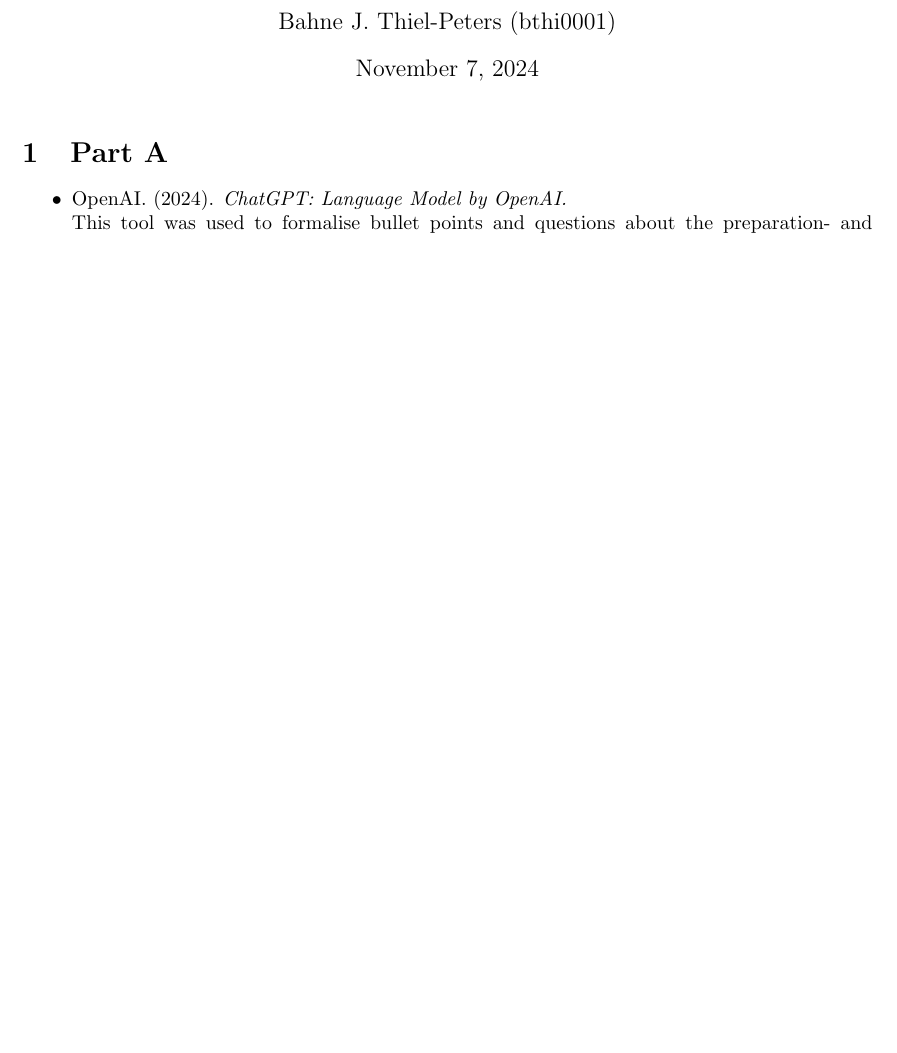
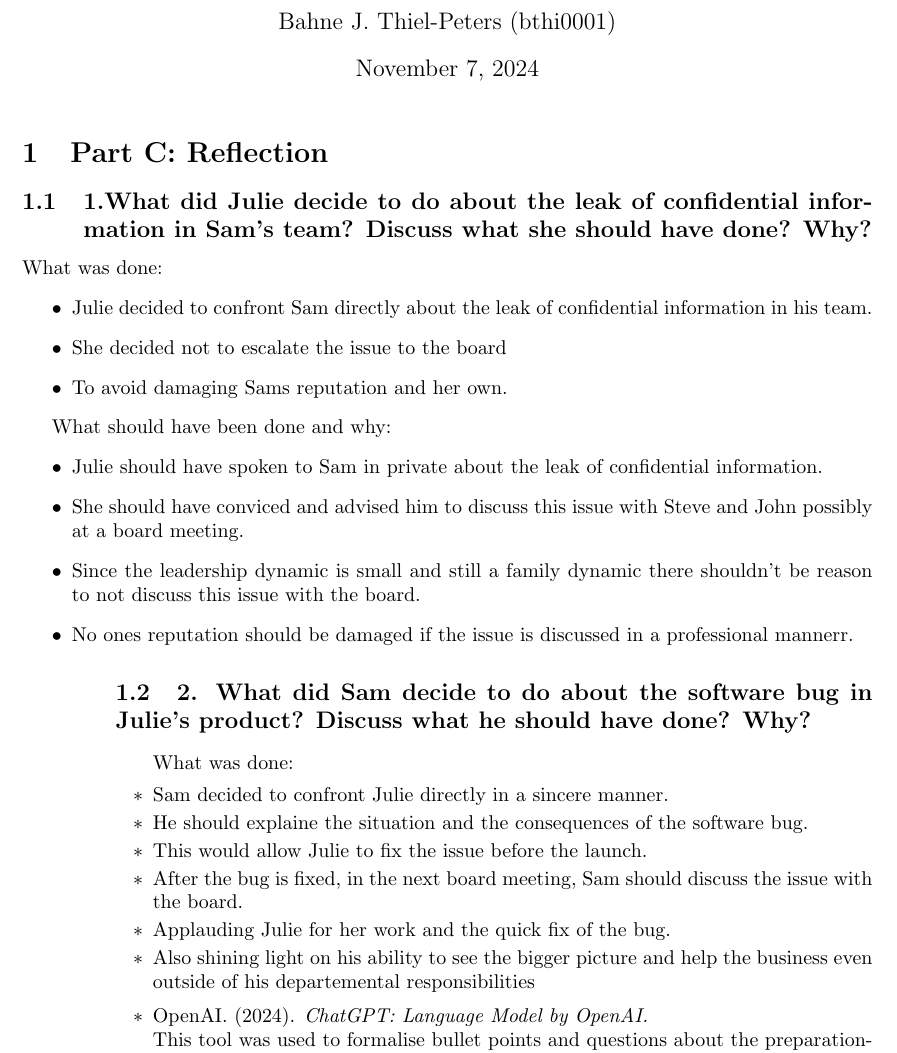
Before and after one commit to GrahamPellegrini/ICT3007_cs2, a LaTeX document (caste_study_2_BC.tex): part of the page, cut so that both start at the same text, the shorter picture padded with empty space. Compiled offline with pdfLaTeX.

Commit message:
Commiting the points v1

```diff
--- a/caste_study_2_BC.tex
+++ b/caste_study_2_BC.tex
@@ -22,9 +22,35 @@ Bahne J. Thiel-Peters (bthi0001)
 \pagenumbering{arabic}
 \setcounter{page}{1}
 
-\section{Part A}
+\section{Part C: Reflection}
+\subsection{1.What did Julie decide to do about the leak of confidential information in Sam’s team? Discuss what she should have done? Why?}
 
+What was done:
+\begin{itemize}
+    \item Julie decided to confront Sam directly about the leak of confidential information in his team.
+    \item She decided not to escalate the issue to the board
+    \item To avoid damaging Sams reputation and her own.
+\end{itemize}
 
+What should have been done and why:
+\begin{itemize}
+    \item Julie should have spoken to Sam in private about the leak of confidential information.
+    \item She should have conviced and advised him to discuss this issue with Steve and John possibly at a board meeting.
+    \item Since the leadership dynamic is small and still a family dynamic there shouldn't be reason to not discuss this issue with the board.
+    \item No ones reputation should be damaged if the issue is discussed in a professional mannerr.
+\begin{itemize}
+
+\subsection{2. What did Sam decide to do about the software bug in Julie’s product? Discuss what he should have done? Why?}
+
+What was done:
+\begin{itemize}
+    \item Sam decided to confront Julie directly in a sincere manner.
+    \item He should explaine the situation and the consequences of the software bug.
+    \item This would allow Julie to fix the issue before the launch.
+    \item After the bug is fixed, in the next board meeting, Sam should discuss the issue with the board.
+    \item Applauding Julie for her work and the quick fix of the bug.
+    \item Also shining light on his ability to see the bigger picture and help the business even outside of his departemental responsibilities
+\end{itemize}
 
 \begin{itemize}
     \item OpenAI. (2024). \textit{ChatGPT: Language Model by OpenAI.} \\
```
